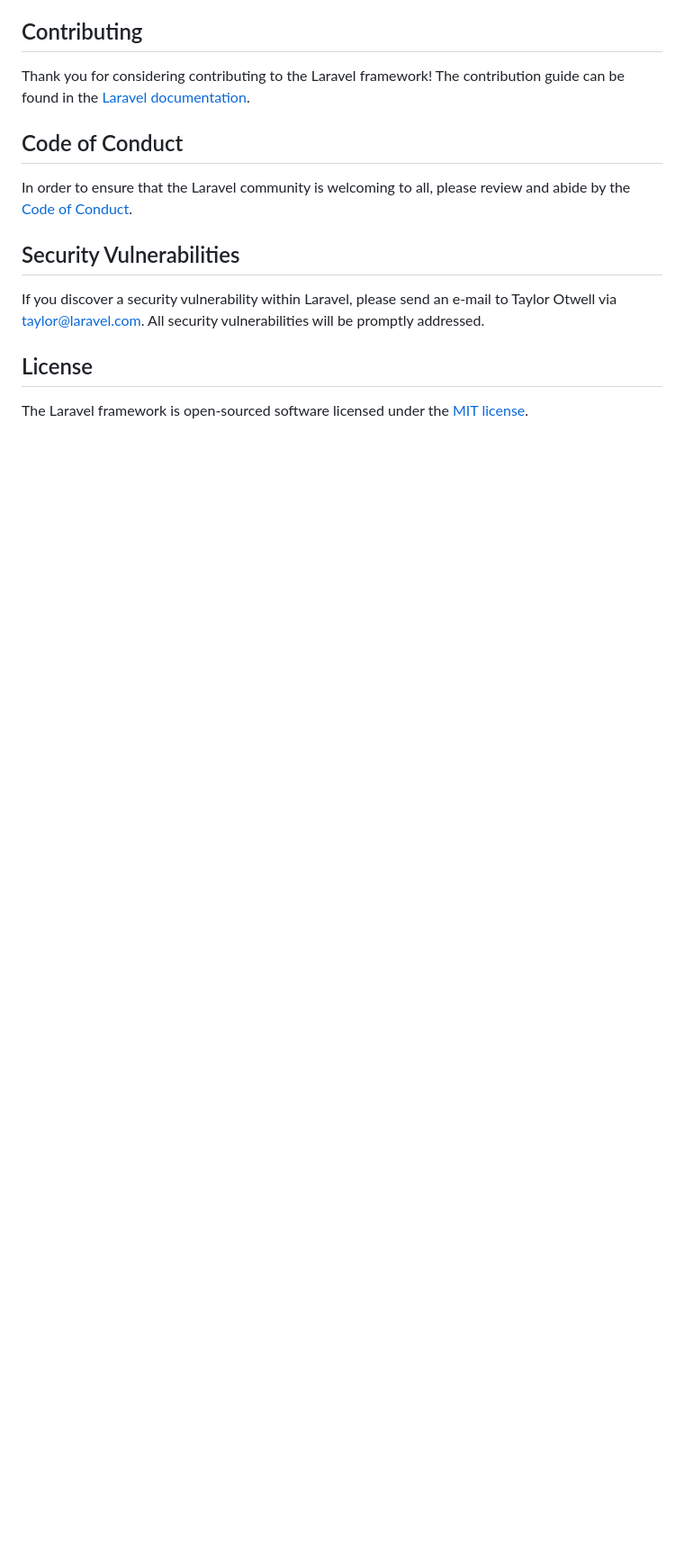
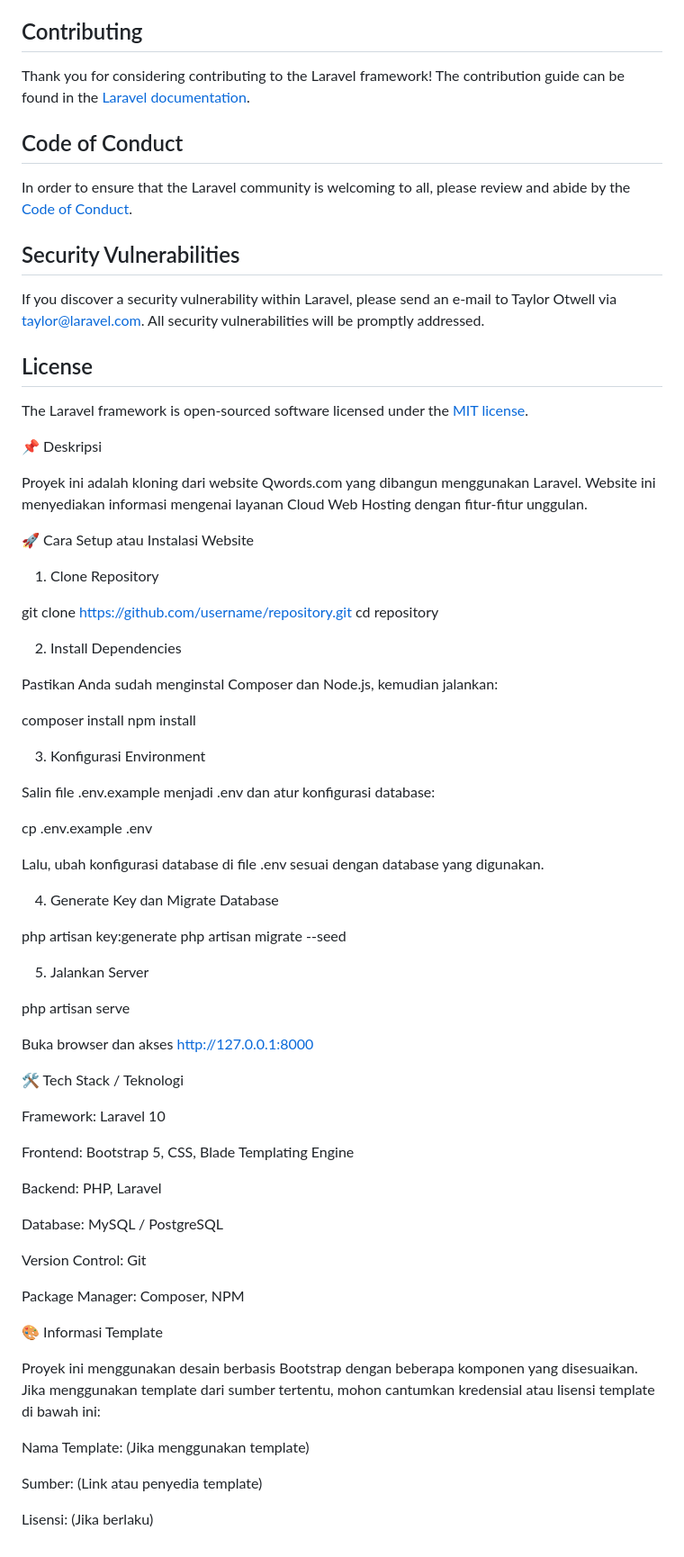
Before and after one commit to sevinadewi/Qwords-redesign, a Markdown page: README.md, the part around the change. Shown at 90% size. Drawn GitHub-style; blank space fills up the shorter version.

```diff
--- a/README.md
+++ b/README.md
@@ -59,3 +59,65 @@ If you discover a security vulnerability within Laravel, please send an e-mail t
 ## License
 
 The Laravel framework is open-sourced software licensed under the [MIT license](https://opensource.org/licenses/MIT).
+
+
+📌 Deskripsi
+
+Proyek ini adalah kloning dari website Qwords.com yang dibangun menggunakan Laravel. Website ini menyediakan informasi mengenai layanan Cloud Web Hosting dengan fitur-fitur unggulan.
+
+🚀 Cara Setup atau Instalasi Website
+
+1. Clone Repository
+
+git clone https://github.com/username/repository.git
+cd repository
+
+2. Install Dependencies
+
+Pastikan Anda sudah menginstal Composer dan Node.js, kemudian jalankan:
+
+composer install
+npm install
+
+3. Konfigurasi Environment
+
+Salin file .env.example menjadi .env dan atur konfigurasi database:
+
+cp .env.example .env
+
+Lalu, ubah konfigurasi database di file .env sesuai dengan database yang digunakan.
+
+4. Generate Key dan Migrate Database
+
+php artisan key:generate
+php artisan migrate --seed
+
+5. Jalankan Server
+
+php artisan serve
+
+Buka browser dan akses http://127.0.0.1:8000
+
+🛠️ Tech Stack / Teknologi
+
+Framework: Laravel 10
+
+Frontend: Bootstrap 5, CSS, Blade Templating Engine
+
+Backend: PHP, Laravel
+
+Database: MySQL / PostgreSQL
+
+Version Control: Git
+
+Package Manager: Composer, NPM
+
+🎨 Informasi Template
+
+Proyek ini menggunakan desain berbasis Bootstrap dengan beberapa komponen yang disesuaikan. Jika menggunakan template dari sumber tertentu, mohon cantumkan kredensial atau lisensi template di bawah ini:
+
+Nama Template: (Jika menggunakan template)
+
+Sumber: (Link atau penyedia template)
+
+Lisensi: (Jika berlaku)
```
